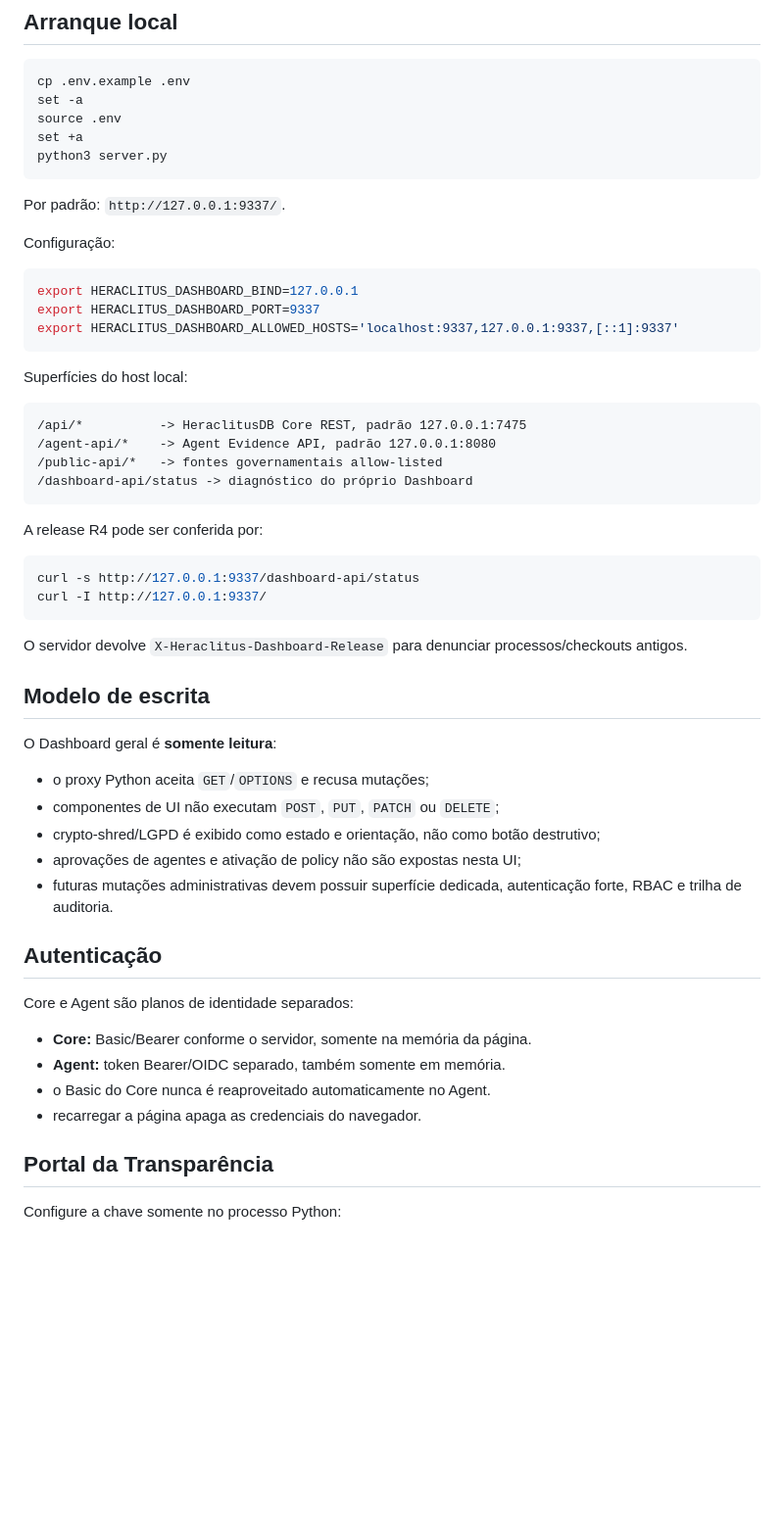
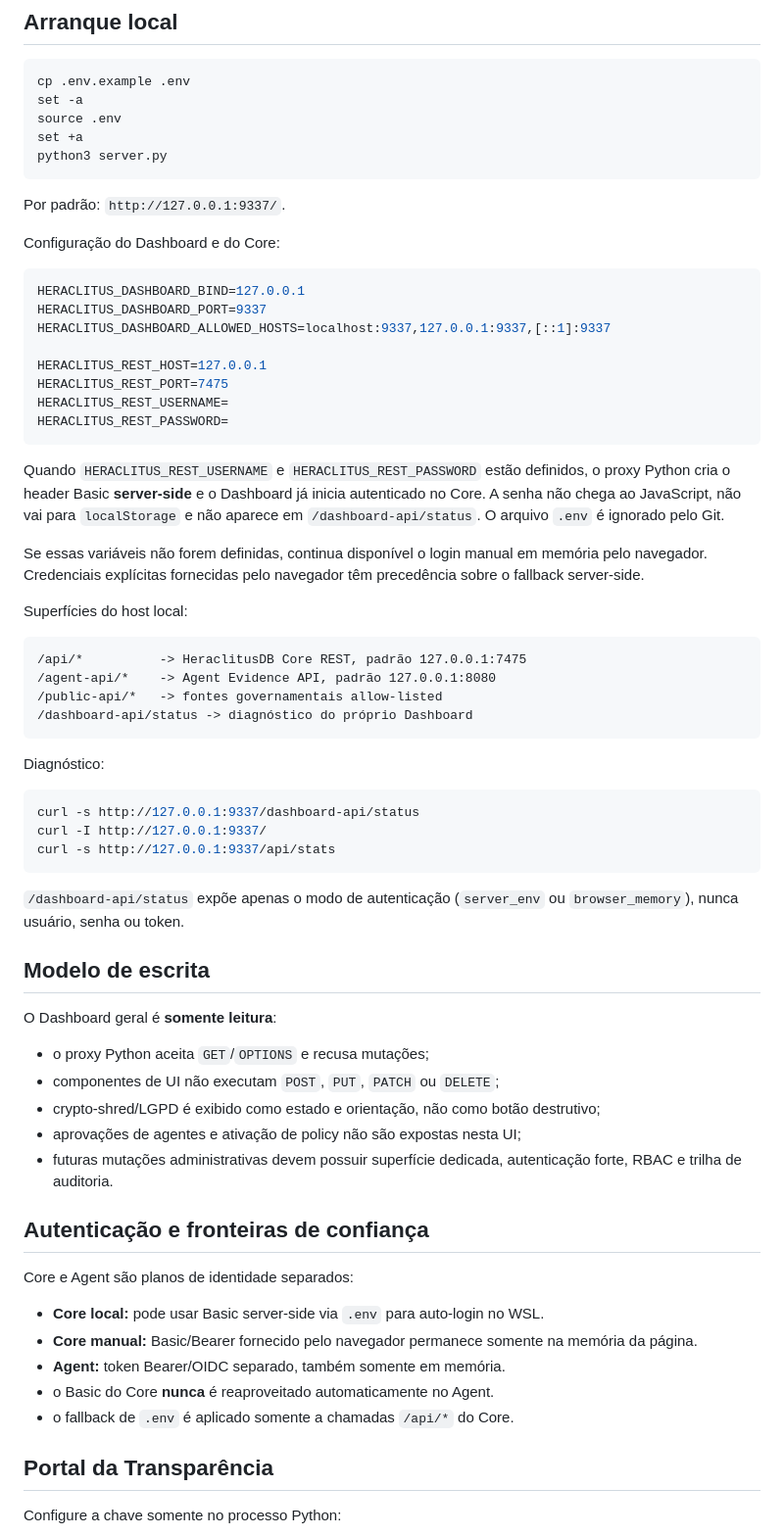
Before and after one commit to JoseRFJuniorLLMs/Heraclitus-Dashboard, a Markdown page: README.md, the part around one of its changes. Shown at 98% size. Drawn GitHub-style; blank space fills up the shorter version.

Commit message:
GPT-5.6 Sol: document automatic Core authentication for local WSL

````diff
--- a/README.md
+++ b/README.md
@@ -102,13 +68,22 @@ python3 server.py
 
 Por padrão: `http://127.0.0.1:9337/`.
 
-Configuração:
+Configuração do Dashboard e do Core:
 
 ```bash
-export HERACLITUS_DASHBOARD_BIND=127.0.0.1
-export HERACLITUS_DASHBOARD_PORT=9337
-export HERACLITUS_DASHBOARD_ALLOWED_HOSTS='localhost:9337,127.0.0.1:9337,[::1]:9337'
+HERACLITUS_DASHBOARD_BIND=127.0.0.1
+HERACLITUS_DASHBOARD_PORT=9337
+HERACLITUS_DASHBOARD_ALLOWED_HOSTS=localhost:9337,127.0.0.1:9337,[::1]:9337
+
+HERACLITUS_REST_HOST=127.0.0.1
+HERACLITUS_REST_PORT=7475
+HERACLITUS_REST_USERNAME=
+HERACLITUS_REST_PASSWORD=
 ```
+
+Quando `HERACLITUS_REST_USERNAME` e `HERACLITUS_REST_PASSWORD` estão definidos, o proxy Python cria o header Basic **server-side** e o Dashboard já inicia autenticado no Core. A senha não chega ao JavaScript, não vai para `localStorage` e não aparece em `/dashboard-api/status`. O arquivo `.env` é ignorado pelo Git.
+
+Se essas variáveis não forem definidas, continua disponível o login manual em memória pelo navegador. Credenciais explícitas fornecidas pelo navegador têm precedência sobre o fallback server-side.
 
 Superfícies do host local:
 
@@ -119,14 +94,15 @@ Superfícies do host local:
 /dashboard-api/status -> diagnóstico do próprio Dashboard
 ```
 
-A release R4 pode ser conferida por:
+Diagnóstico:
 
 ```bash
 curl -s http://127.0.0.1:9337/dashboard-api/status
 curl -I http://127.0.0.1:9337/
+curl -s http://127.0.0.1:9337/api/stats
 ```
 
-O servidor devolve `X-Heraclitus-Dashboard-Release` para denunciar processos/checkouts antigos.
+`/dashboard-api/status` expõe apenas o modo de autenticação (`server_env` ou `browser_memory`), nunca usuário, senha ou token.
 
 ## Modelo de escrita
 
@@ -138,14 +114,15 @@ O Dashboard geral é **somente leitura**:
 - aprovações de agentes e ativação de policy não são expostas nesta UI;
 - futuras mutações administrativas devem possuir superfície dedicada, autenticação forte, RBAC e trilha de auditoria.
 
-## Autenticação
+## Autenticação e fronteiras de confiança
 
 Core e Agent são planos de identidade separados:
 
-- **Core:** Basic/Bearer conforme o servidor, somente na memória da página.
+- **Core local:** pode usar Basic server-side via `.env` para auto-login no WSL.
+- **Core manual:** Basic/Bearer fornecido pelo navegador permanece somente na memória da página.
 - **Agent:** token Bearer/OIDC separado, também somente em memória.
-- o Basic do Core nunca é reaproveitado automaticamente no Agent.
-- recarregar a página apaga as credenciais do navegador.
+- o Basic do Core **nunca** é reaproveitado automaticamente no Agent.
+- o fallback de `.env` é aplicado somente a chamadas `/api/*` do Core.
 
 ## Portal da Transparência
 
````
Also changed, not shown: other parts of README.md (+8 -35 lines).
